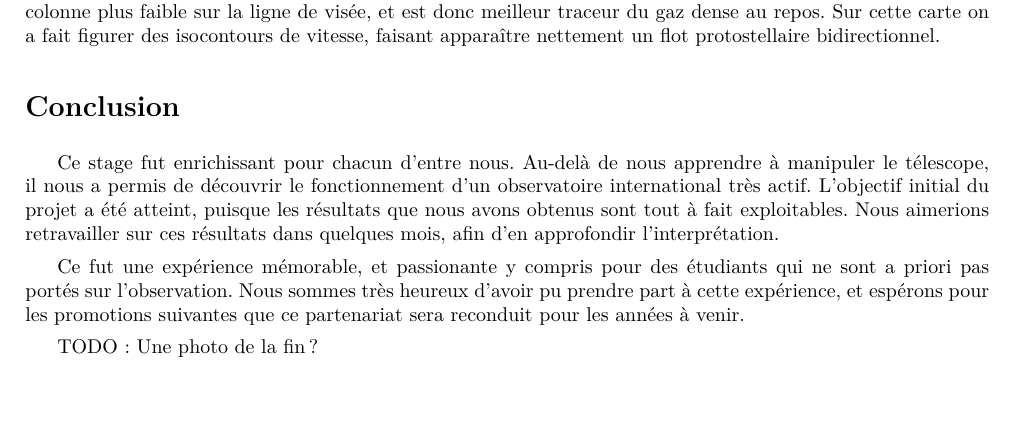
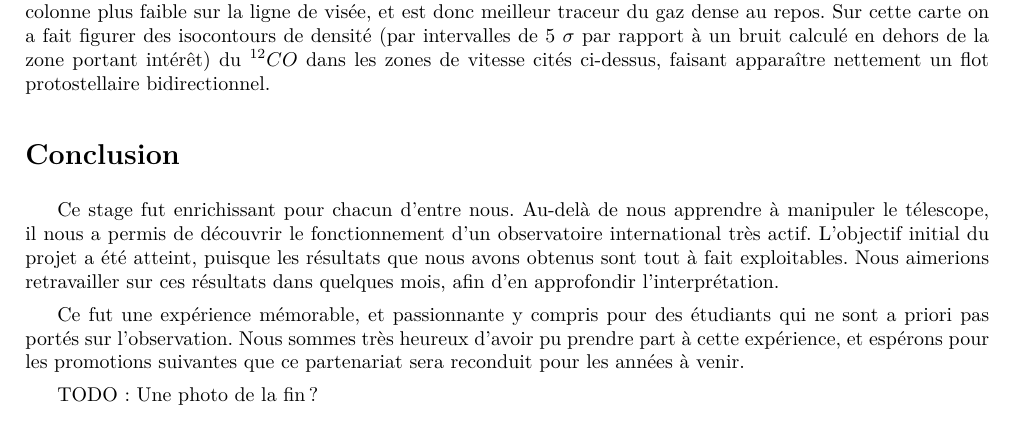
Before and after one commit to M2-AAIS/IRAM, a LaTeX document (rapport.tex): part of page 8 of 11, cut so that both start at the same text. Compiled offline with XeLaTeX.

Commit message:
correction imprecision

```diff
--- a/rapport.tex
+++ b/rapport.tex
@@ -578,7 +578,7 @@ cette remarque judicieuse.
     \label{12COred}
 \end{figure}
 
-Les figures \ref{12COfull} à \ref{12COred} présentent les observations que l'on a pu faire de la raie  de $^{12}CO$ (2→1) à       \SI{230.538}{\giga\hertz}, recentrée à la vitesse du cœur de la source ($\sim$ - 3 km.s$^{-1}$). On peut observer successivement les cartes obtenues avec la raie complète (fig. \ref{12COfull}), ou en séparant les zones de vitesse respectivement inférieures fig. \ref{12COblue}) ou supérieures (fig. \ref{12COred}), c'est à dire des zones respectivement se rapprochant ou s'éloignant de l'observateur par rapport au cœur dense. Ce cœur apparaît sur la carte figure     \ref{mapC17O}, ou l'on a choisi le $^{17}CO$, qui a une densité de colonne plus faible sur la ligne de visée, et est donc meilleur traceur du gaz dense au repos. Sur cette carte on a fait figurer des isocontours de vitesse, faisant apparaître nettement un flot protostellaire bidirectionnel.
+Les figures \ref{12COfull} à \ref{12COred} présentent les observations que l'on a pu faire de la raie  de $^{12}CO$ (2→1) à       \SI{230.538}{\giga\hertz}, recentrée à la vitesse du cœur de la source ($\sim$ - 3 km.s$^{-1}$). On peut observer successivement les cartes obtenues avec la raie complète (fig. \ref{12COfull}), ou en séparant les zones de vitesse respectivement inférieures fig. \ref{12COblue}) ou supérieures (fig. \ref{12COred}), c'est à dire des zones respectivement se rapprochant ou s'éloignant de l'observateur par rapport au cœur dense. Ce cœur apparaît sur la carte figure     \ref{mapC17O}, ou l'on a choisi le $^{17}CO$, qui a une densité de colonne plus faible sur la ligne de visée, et est donc meilleur traceur du gaz dense au repos. Sur cette carte on a fait figurer des isocontours de densité (par intervalles de 5 $\sigma$ par rapport à un bruit calculé en dehors de la zone portant intérêt) du $^{12}CO$ dans les zones de vitesse cités ci-dessus, faisant apparaître nettement un flot protostellaire bidirectionnel.
 
 \begin{figure}[ht]
     \centering
@@ -603,7 +603,7 @@ atteint, puisque les résultats que nous avons obtenus sont tout à fait
 exploitables. Nous aimerions retravailler sur ces résultats dans quelques mois,
 afin d’en approfondir l’interprétation.
 
-Ce fut une expérience mémorable, et passionante y compris pour des étudiants
+Ce fut une expérience mémorable, et passionnante y compris pour des étudiants
 qui ne sont a priori pas portés sur l’observation. Nous sommes très heureux
 d’avoir pu prendre part à cette expérience, et espérons pour les promotions
 suivantes que ce partenariat sera reconduit pour les années à venir.
```
